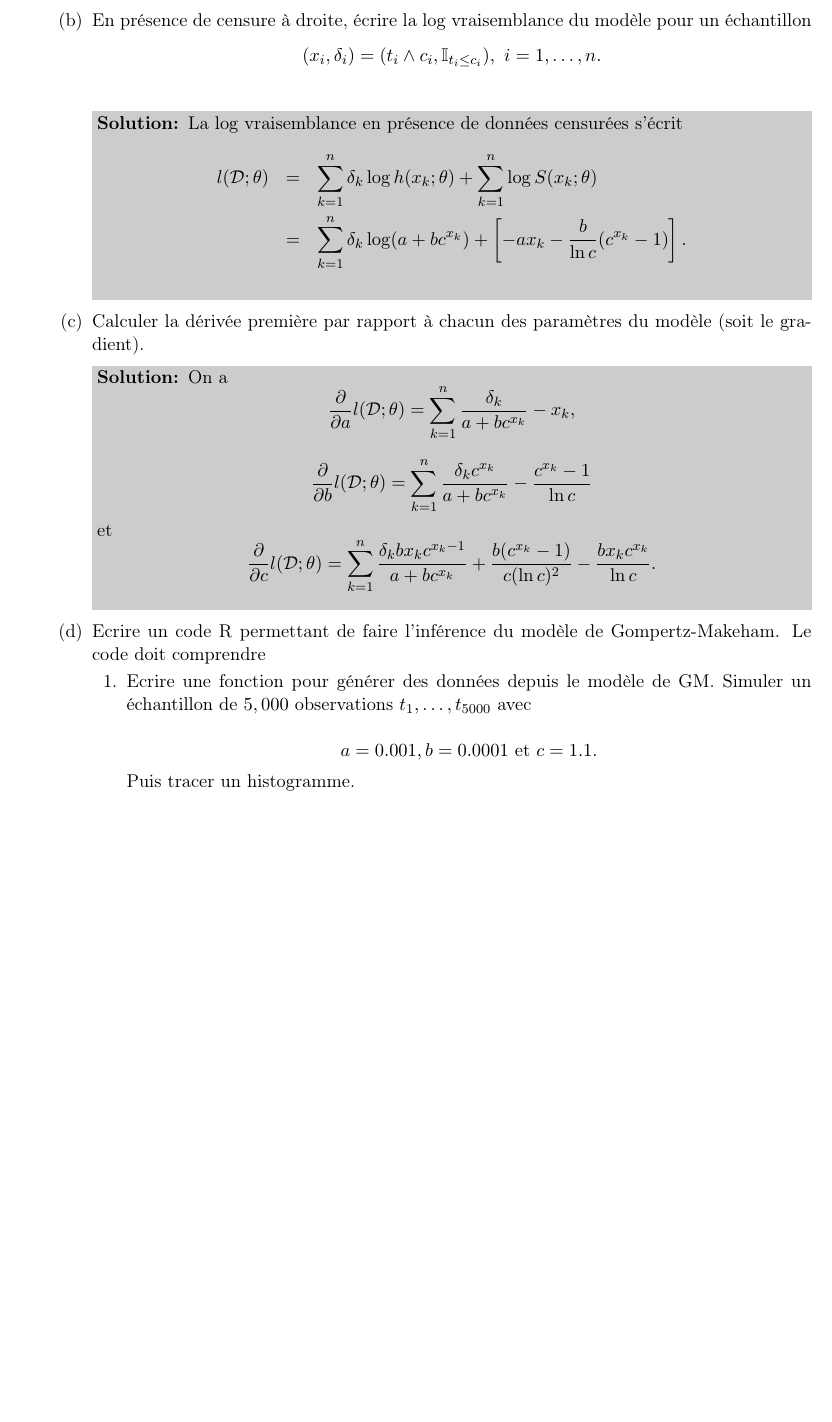
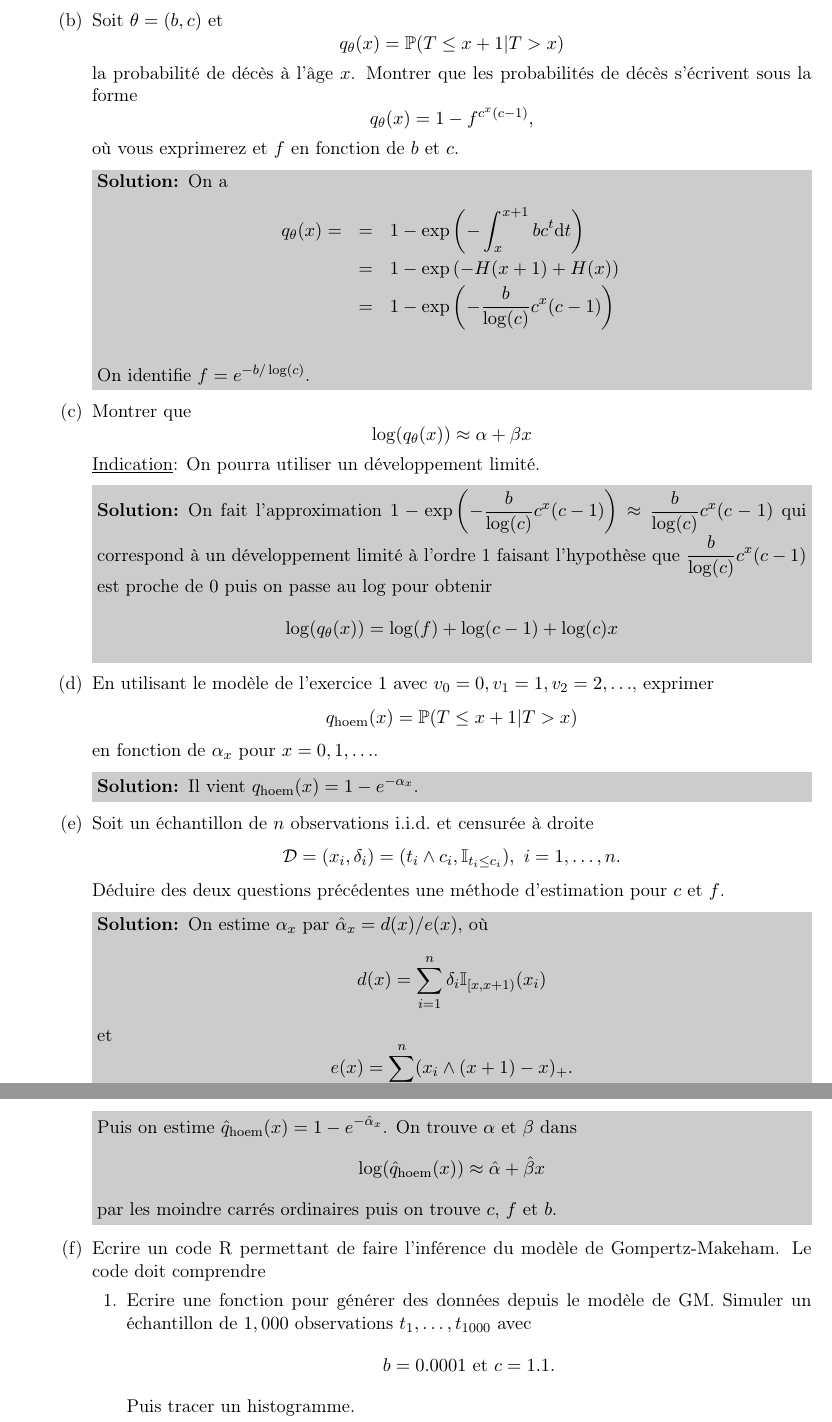
Before and after one commit to LaGauffre/MDD, a LaTeX problem sheet (TD/TD2_MDD.tex): part of page 3 of 4 before the commit and two parts of pages 3 and 4 of 4 after it, the two joined at a grey line, cut at the place of the change, the shorter picture padded with empty space. Compiled offline with pdfLaTeX.

Commit message:
updates TD

```diff
--- a/TD/TD2_MDD.tex
+++ b/TD/TD2_MDD.tex
@@ -211,39 +211,87 @@ H(t) = \int_0^th(s)\text{ds} = at+\frac{b}{\ln c}\left(c^t - 1\right).
 $$
 
 \end{solution}
-\part En présence de censure à droite, écrire la log vraisemblance du modèle pour un échantillon
+\part Soit $\theta = (b,c)$ et
 $$
-(x_i,\delta_i) = (t_i\land c_i, \ind_{t_i\leq c_i}),\text{ }i = 1,\ldots, n.
+q_\theta(x) = \mathbb{P}(T \leq x+1|T>x)
 $$
-\begin{solution}
-La log vraisemblance en présence de données censurées s'écrit
-\begin{eqnarray*}
-l(\mathcal{D};\theta)&=& \sum_{k=1}^n\delta_k\log h(x_k;\theta)+\sum_{k=1}^n\log S(x_k;\theta)\\
-&=& \sum_{k=1}^n\delta_k\log(a+bc^{x_k}) + \left[-ax_k - \frac{b}{\ln c}(c^{x_{k}}-1)\right].\\
-\end{eqnarray*}
-\end{solution}
-\part Calculer la dérivée première par rapport à chacun des paramètres du modèle (soit le gradient).
+la probabilité de décès à l'âge $x$. Montrer que les probabilités de décès s'écrivent sous la forme
+$$
+q_\theta(x) = 1- f^{c^x(c-1)},
+$$
+où vous exprimerez et $f$ en fonction de $b$ et $c$.
 \begin{solution}
 On a
+\begin{eqnarray*}
+q_\theta(x) =  &=& 1-\exp\left(-\int_{x}^{x+1}bc^t\text{d}t\right)\\
+&=& 1-\exp\left(-H(x+1)+H(x)\right)\\
+% &=& 1-\exp\left(-a-b\int_{x}^{x+1}e^{x\log(c)}\text{d}x\right)\\
+&=& 1-\exp\left(-\frac{b}{\log(c)}c^x(c-1)\right)\\
+\end{eqnarray*}
+On identifie $f = e^{-b/\log(c)}$.
+\end{solution}
+\part Montrer que
 $$
-\frac{\partial}{\partial a}l(\mathcal{D};\theta)= \sum_{k=1}^n\frac{\delta_k}{a+bc^{x_k}} -  x_k,
+\log(q_\theta(x)) \approx \alpha + \beta x
 $$
-
+\underline{Indication}: On pourra utiliser un développement limité.
+\begin{solution}
+On fait l'approximation
+$1-\exp\left(-\frac{b}{\log(c)}c^x(c-1)\right)\approx \frac{b}{\log(c)}c^x(c-1)$
+qui correspond à un développement limité à l'ordre 1 faisant l'hypothèse que $\frac{b}{\log(c)}c^x(c-1)$ est proche de $0$ puis on passe au log pour obtenir
 $$
-\frac{\partial}{\partial b}l(\mathcal{D};\theta)= \sum_{k=1}^n\frac{\delta_k c^{x_k}}{a+bc^{x_k}} - \frac{c^{x_k}-1}{\ln c}
+\log(q_\theta(x))=\log(f) + \log(c-1) + \log(c)x
+$$
+% Pour $q_\theta(x)$ proche de $0$, on a
+% $$
+% q_\theta(x)\approx-\log(1-q_\theta(x)) = -\log(d) - \log(f)(c-1)c^x.
+% $$
+\end{solution}
+% \part En utilisant la question précédente identifier les coefficients $\alpha$ et $\beta$ tel que
+% $$
+% \log(q_{\theta}(x+1)-q_{\theta}(x))\approx \alpha +\beta x
+% $$
+% en fonction de $\theta$.
+% \begin{solution}
+% En utilisant l'approximation de la question précédente, il vient
+% \begin{eqnarray*}
+% \log(q_{\theta}(x+1)-q_{\theta}(x))&\approx& \log\left[ \log(1/f)(c-1)^2c^x\right]\\
+% &=&\log(\log(1/f))+2\log(c-1) + x\log(c)\\
+% &=&\alpha +\beta x
+% \end{eqnarray*}
+% \end{solution}
+\part En utilisant le modèle de l'exercice $1$ avec $v_0 = 0, v_1 = 1, v_2 = 2,\ldots$, exprimer
+$$
+q_{\text{hoem}}(x) = \mathbb{P}(T \leq x+1| T>x)
+$$
+en fonction de $\alpha_x$ pour $x=0,1,\ldots$.
+\begin{solution}
+Il vient $q_{\text{hoem}}(x) = 1 - e^{-\alpha_x}$.
+\end{solution}
+\part Soit un échantillon de $n$ observations \iid et censurée à droite
+$$
+\mathcal{D} = (x_i, \delta_i) = (t_i\land c_i, \ind_{t_i\leq c_i}),\text{ }i = 1,\ldots, n.
+$$ Déduire des deux questions précédentes une méthode d'estimation pour $c$ et $f$.
+\begin{solution}
+On estime $\alpha_x$ par $\hat{\alpha}_x = d(x) / e(x)$, où
+$$
+d(x) = \sum_{i=1}^n\delta_i\ind_{[x,x+1)}(x_i)
 $$
 et
 $$
-\frac{\partial}{\partial c}l(\mathcal{D};\theta)= \sum_{k=1}^n\frac{\delta_k bx_k c^{x_k-1}}{a+bc^{x_k}}
-+ \frac{b(c^{x_k}-1)}{c(\ln c)^2}-\frac{b x_k c^{x_k}}{\ln c}.
+e(x) = \sum_{i=1}^n(x_i\land (x+1) - x)_+.
 $$
+Puis on estime $\hat{q}_{\text{hoem}}(x) = 1 - e^{-\hat{\alpha}_x}$. On trouve $\alpha$ et $\beta$ dans
+$$
+\log(\hat{q}_{\text{hoem}}(x))\approx \hat{\alpha} +\hat{\beta} x
+$$
+par les moindre carrés ordinaires puis on trouve $c$, $f$ et $b$.
 \end{solution}
 \part Ecrire un code R permettant de faire l'inférence du modèle de Gompertz-Makeham. Le code doit comprendre
 \begin{enumerate}
-\item Ecrire une fonction pour générer des données depuis le modèle de GM. Simuler un échantillon de $5,000$ observations $t_1,\ldots, t_{5000}$ avec
-
+\item Ecrire une fonction pour générer des données depuis le modèle de GM. Simuler un échantillon de $1,000$ observations $t_1,\ldots, t_{1000}$ avec
 $$
-a= 0.001, b= 0.0001\text{ et } c= 1.1.
+b= 0.0001\text{ et } c= 1.1.
 $$
 Puis tracer un histogramme.
-\item  Vérifier que l'échantilloneur fonctionne bien en comparant les taux de hasard théorique et empirique. Les taux de hasard empirique doivent être estimé de manière non paramétrique. On définit une grille de points equidistants
+\item  Vérifier que l'échantilloneur fonctionne bien en comparant les probabilité de décès $q(x)$ théorique et empirique. Les taux de hasards empiriques doivent être estimés de manière non paramétrique.
```
Also changed, not shown: TD/TD1_MDD.pdf, TD/TD2_MDD.pdf, TD/TD3_MDD.bbl (deleted), TD/TD3_MDD.pdf, TD/TD2_MDD.tex (80 more changed lines), 13 other files.
